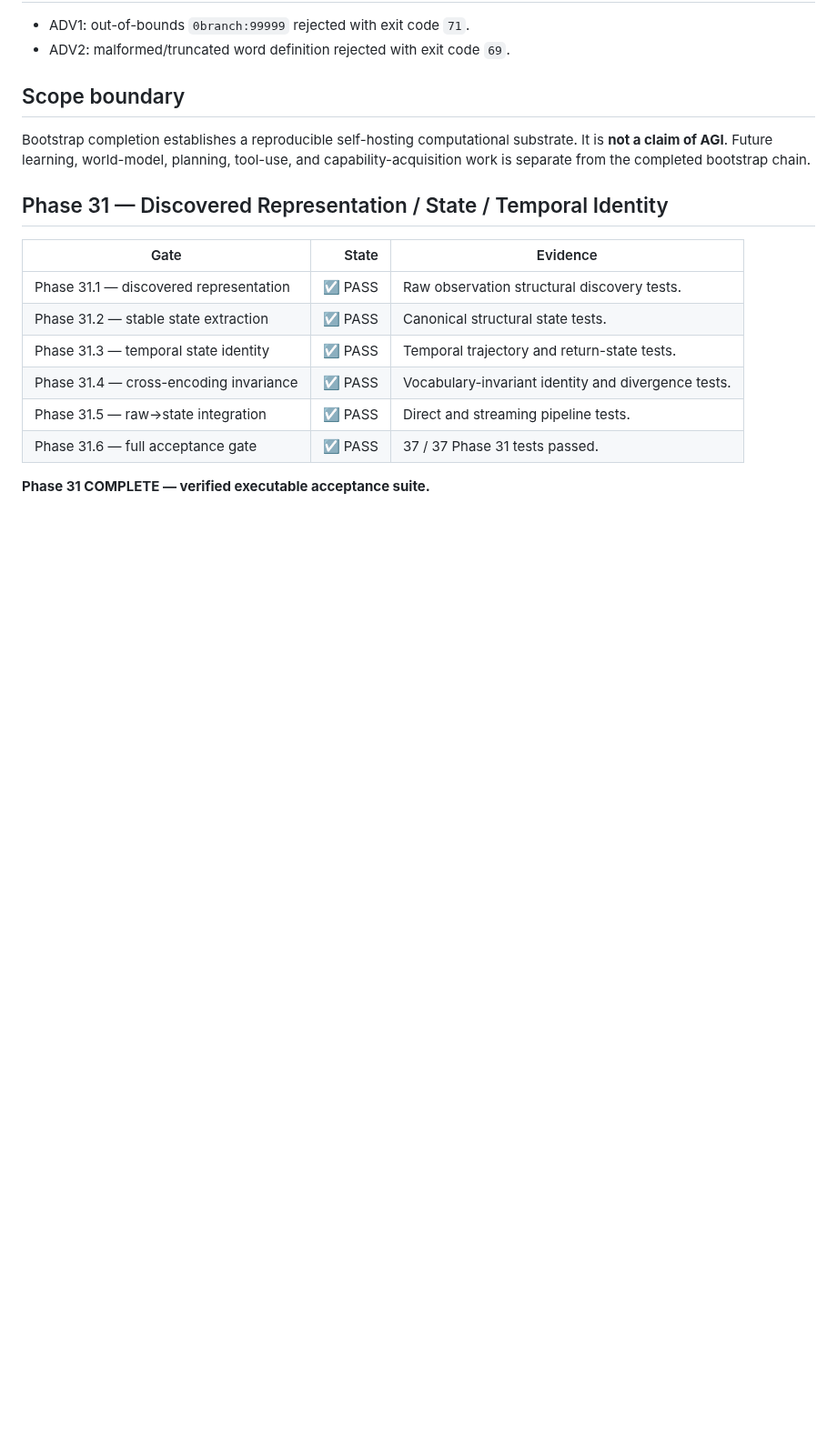
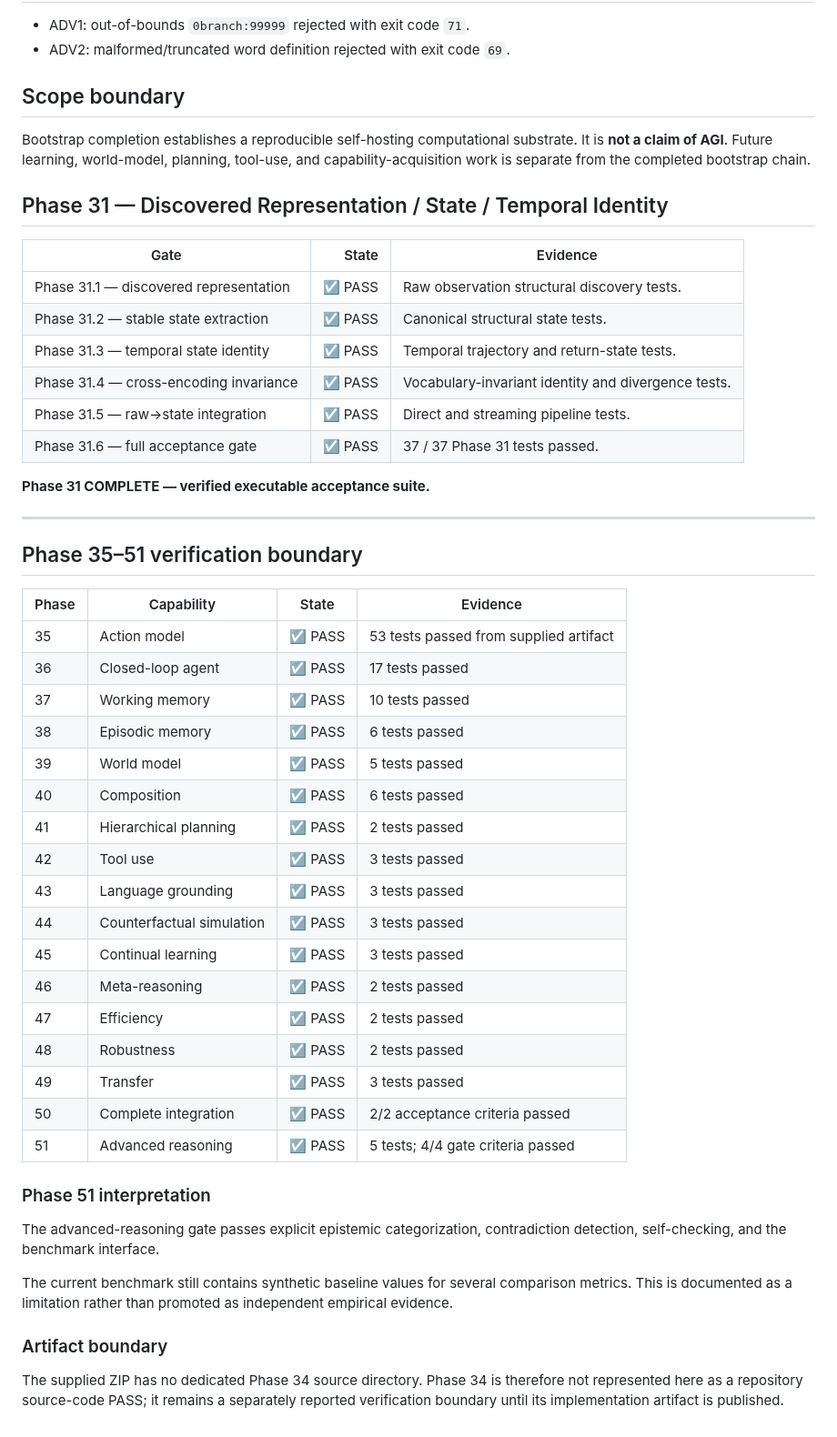
Before and after one commit to realahmad07/Mirror-7, a Markdown page: STATUS.md, the part around the change. Shown at 91% size. Rendered like a GitHub page; blank space fills up the shorter version.

Commit message:
docs: update status through Phase 51

```diff
--- a/STATUS.md
+++ b/STATUS.md
@@ -49,3 +49,39 @@ Bootstrap completion establishes a reproducible self-hosting computational subst
 | Phase 31.6 — full acceptance gate | ☑ PASS | 37 / 37 Phase 31 tests passed. |
 
 **Phase 31 COMPLETE — verified executable acceptance suite.**
+
+
+
+---
+
+## Phase 35–51 verification boundary
+
+| Phase | Capability | State | Evidence |
+|---|---|:---:|---|
+| 35 | Action model | ☑ PASS | 53 tests passed from supplied artifact |
+| 36 | Closed-loop agent | ☑ PASS | 17 tests passed |
+| 37 | Working memory | ☑ PASS | 10 tests passed |
+| 38 | Episodic memory | ☑ PASS | 6 tests passed |
+| 39 | World model | ☑ PASS | 5 tests passed |
+| 40 | Composition | ☑ PASS | 6 tests passed |
+| 41 | Hierarchical planning | ☑ PASS | 2 tests passed |
+| 42 | Tool use | ☑ PASS | 3 tests passed |
+| 43 | Language grounding | ☑ PASS | 3 tests passed |
+| 44 | Counterfactual simulation | ☑ PASS | 3 tests passed |
+| 45 | Continual learning | ☑ PASS | 3 tests passed |
+| 46 | Meta-reasoning | ☑ PASS | 2 tests passed |
+| 47 | Efficiency | ☑ PASS | 2 tests passed |
+| 48 | Robustness | ☑ PASS | 2 tests passed |
+| 49 | Transfer | ☑ PASS | 3 tests passed |
+| 50 | Complete integration | ☑ PASS | 2/2 acceptance criteria passed |
+| 51 | Advanced reasoning | ☑ PASS | 5 tests; 4/4 gate criteria passed |
+
+### Phase 51 interpretation
+
+The advanced-reasoning gate passes explicit epistemic categorization, contradiction detection, self-checking, and the benchmark interface.
+
+The current benchmark still contains synthetic baseline values for several comparison metrics. This is documented as a limitation rather than promoted as independent empirical evidence.
+
+### Artifact boundary
+
+The supplied ZIP has no dedicated Phase 34 source directory. Phase 34 is therefore not represented here as a repository source-code PASS; it remains a separately reported verification boundary until its implementation artifact is published.
```
